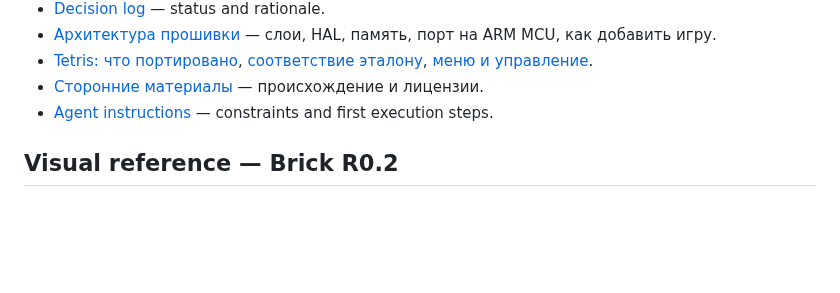
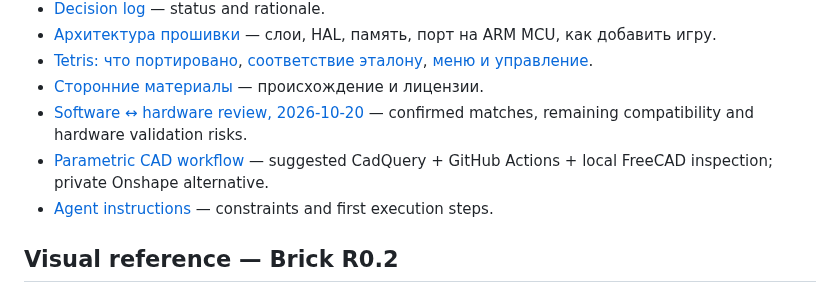
Before and after one commit to grayhex/brick, a Markdown page: README.md, the part around the change. Rendered like a GitHub page; blank space fills up the shorter version.

Commit message:
docs: synchronize R0.2 mechanical reference and engineering review entry points

```diff
--- a/README.md
+++ b/README.md
@@ -55,6 +55,8 @@ cmake -S . -B build-m4 -G Ninja -DCMAKE_TOOLCHAIN_FILE=cmake/arm-none-eabi.cmake
 - [Архитектура прошивки](docs/FIRMWARE_ARCHITECTURE.md) — слои, HAL, память, порт на ARM MCU, как добавить игру.
 - [Tetris: что портировано](docs/GAME_TETRIS.md), [соответствие эталону](docs/CONFORMANCE.md), [меню и управление](docs/UI_MENU.md).
 - [Сторонние материалы](THIRD_PARTY.md) — происхождение и лицензии.
+- [Software ↔ hardware review, 2026-10-20](docs/ENGINEERING_REVIEW_2026-10-20.md) — confirmed matches, remaining compatibility and hardware validation risks.
+- [Parametric CAD workflow](docs/CAD_WORKFLOW.md) — suggested CadQuery + GitHub Actions + local FreeCAD inspection; private Onshape alternative.
 - [Agent instructions](AGENTS.md) — constraints and first execution steps.
 
 ## Visual reference — Brick R0.2
```
